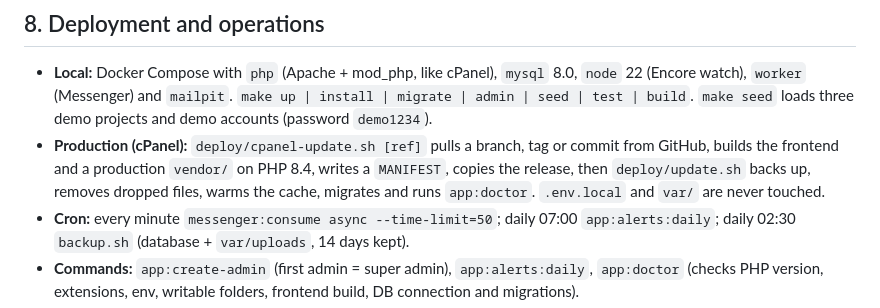
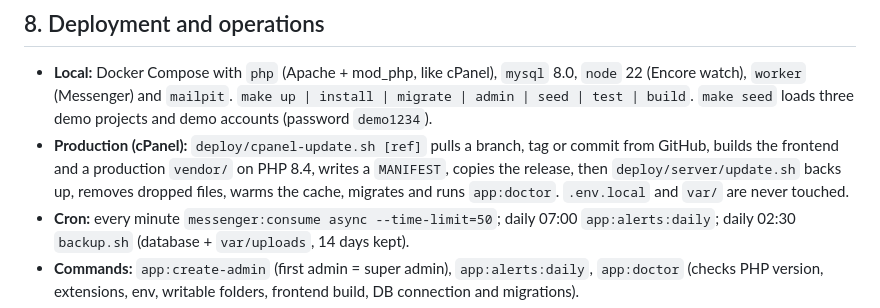
Before and after one commit to sbarbosa115/dsfk, a Markdown page: docs/PRD.md, the part around the change. GitHub-like rendering.

Commit message:
docs(prd): the server update script's path
Co-Authored-By: Claude Opus 5.5 (1M context) <noreply@anthropic.com>
Claude-Session: https://claude.ai/code/session_01GMuoZp7oThpoqL7Soy5MVe

```diff
--- a/docs/PRD.md
+++ b/docs/PRD.md
@@ -295,7 +295,7 @@ expenses, caja menor, dashboard), `/help`, `/help/:topicId`, and Admin-only `/us
   projects and demo accounts (password `demo1234`).
 - **Production (cPanel):** `deploy/cpanel-update.sh [ref]` pulls a branch, tag or commit from GitHub,
   builds the frontend and a production `vendor/` on PHP 8.4, writes a `MANIFEST`, copies the release,
-  then `deploy/update.sh` backs up, removes dropped files, warms the cache, migrates and runs `app:doctor`.
+  then `deploy/server/update.sh` backs up, removes dropped files, warms the cache, migrates and runs `app:doctor`.
   `.env.local` and `var/` are never touched.
 - **Cron:** every minute `messenger:consume async --time-limit=50`; daily 07:00 `app:alerts:daily`;
   daily 02:30 `backup.sh` (database + `var/uploads`, 14 days kept).
```
